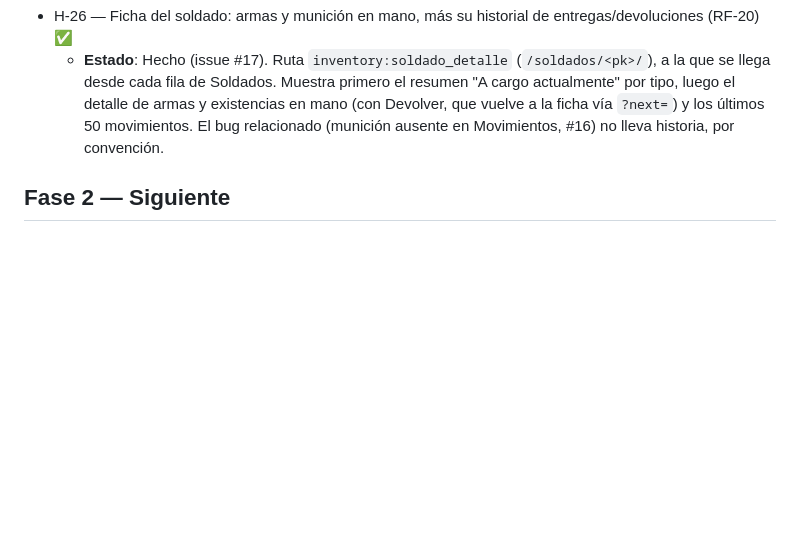
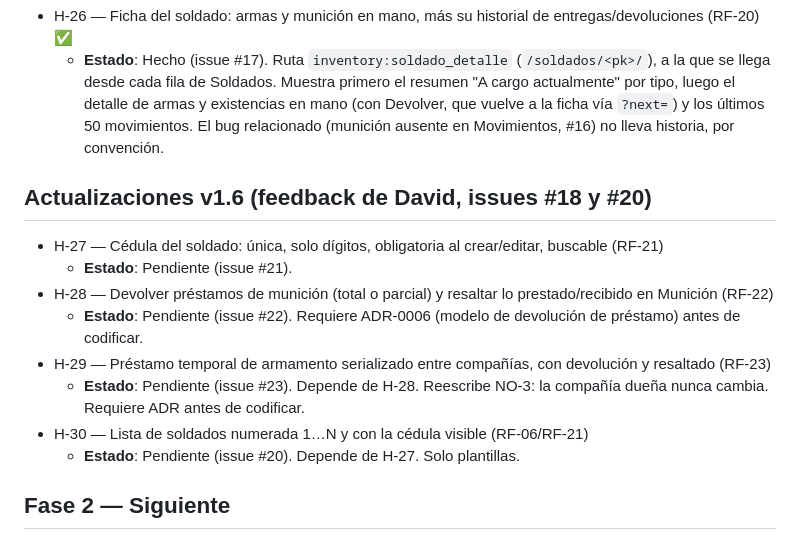
Before and after one commit to Jhond521/MilitaryInventory, a Markdown page: military-inventory-scaffold/docs/backlog.md, the part around the change. Drawn GitHub-style; blank space fills up the shorter version.

```diff
--- a/military-inventory-scaffold/docs/backlog.md
+++ b/military-inventory-scaffold/docs/backlog.md
@@ -313,6 +313,19 @@ El corazón del sistema.
     ficha vía `?next=`) y los últimos 50 movimientos. El bug relacionado (munición ausente en
     Movimientos, #16) no lleva historia, por convención.
 
+## Actualizaciones v1.6 (feedback de David, issues #18 y #20)
+
+- H-27 — Cédula del soldado: única, solo dígitos, obligatoria al crear/editar, buscable (RF-21)
+  - **Estado**: Pendiente (issue #21).
+- H-28 — Devolver préstamos de munición (total o parcial) y resaltar lo prestado/recibido en Munición (RF-22)
+  - **Estado**: Pendiente (issue #22). Requiere ADR-0006 (modelo de devolución de préstamo)
+    antes de codificar.
+- H-29 — Préstamo temporal de armamento serializado entre compañías, con devolución y resaltado (RF-23)
+  - **Estado**: Pendiente (issue #23). Depende de H-28. Reescribe NO-3: la compañía dueña
+    nunca cambia. Requiere ADR antes de codificar.
+- H-30 — Lista de soldados numerada 1…N y con la cédula visible (RF-06/RF-21)
+  - **Estado**: Pendiente (issue #20). Depende de H-27. Solo plantillas.
+
 ## Fase 2 — Siguiente
 
 - H-20 — Módulo de importación de Excel autoservicio (que David suba y cargue) (RF-13)
```
Also changed, not shown: military-inventory-scaffold/docs/PRD.md (+64 -8 lines).
